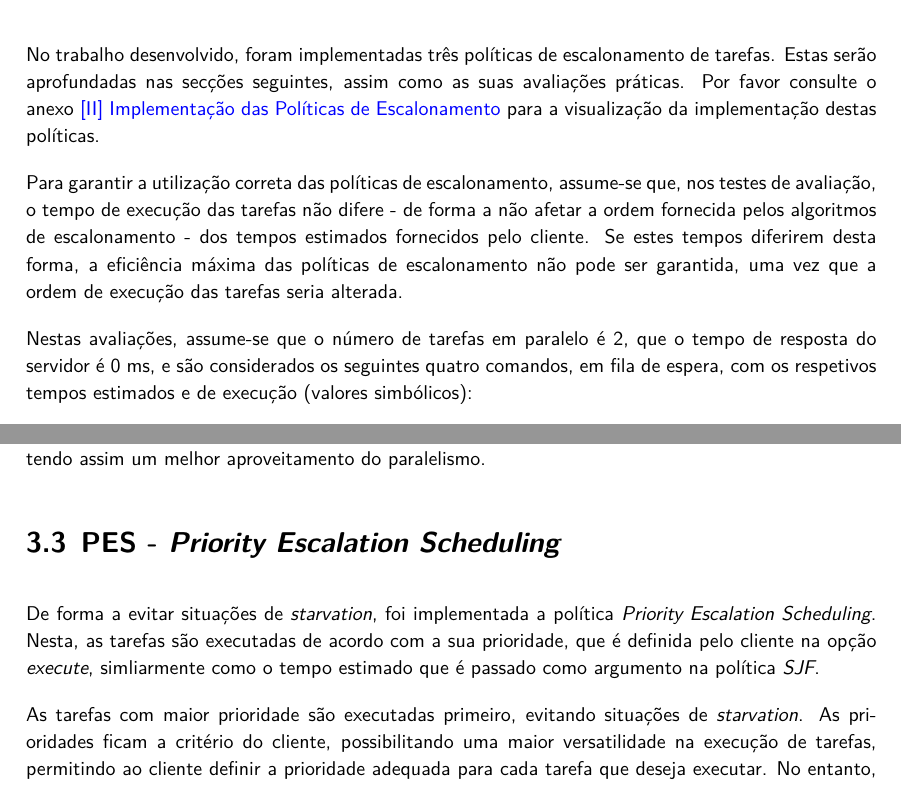
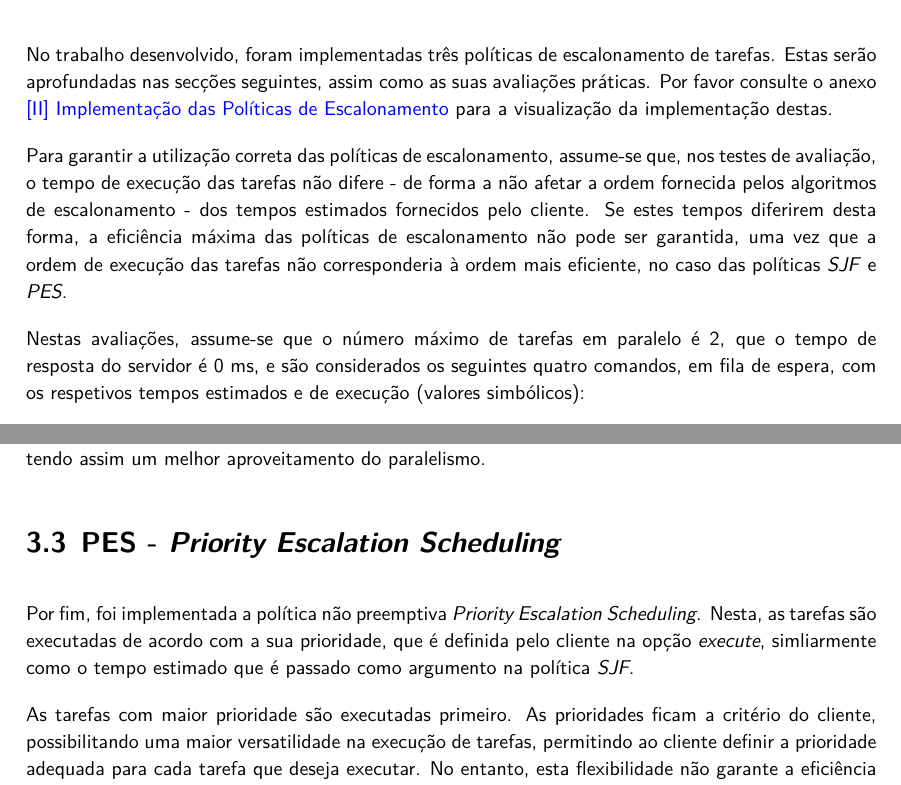
Before and after one commit to migueltc13/project-OS, a LaTeX document (report/main.tex): two parts of pages 9 and 10 of 13, joined at a grey line, cut so that both start at the same text. Compiled offline with XeLaTeX; a missing font is replaced by an installed copy or a similar font.

Commit message:
Update report

```diff
--- a/report/main.tex
+++ b/report/main.tex
@@ -382,16 +382,17 @@ Note: The estimated time or priority is irrelevant if the scheduling policy is F
 \chapter{Avaliação de Políticas de Escalonamento}
     No trabalho desenvolvido, foram implementadas três políticas de escalonamento de tarefas.
     Estas serão aprofundadas nas secções seguintes, assim como as suas avaliações práticas.
-    Por favor consulte o anexo \nameref{anexo:2} para a visualização da implementação destas políticas.
+    Por favor consulte o anexo \nameref{anexo:2} para a visualização da implementação destas.
 
     Para garantir a utilização correta das políticas de escalonamento,
     assume-se que, nos testes de avaliação, o tempo de execução das tarefas
     não difere - de forma a não afetar a ordem fornecida pelos algoritmos
     de escalonamento - dos tempos estimados fornecidos pelo cliente.
     Se estes tempos diferirem desta forma, a eficiência máxima das políticas de escalonamento
-    não pode ser garantida, uma vez que a ordem de execução das tarefas seria alterada.
+    não pode ser garantida, uma vez que a ordem de execução das tarefas não corresponderia
+    à ordem mais eficiente, no caso das políticas \textit{SJF} e \textit{PES}.
 
-    Nestas avaliações, assume-se que o número de tarefas em paralelo é 2,
+    Nestas avaliações, assume-se que o número máximo de tarefas em paralelo é 2,
     que o tempo de resposta do servidor é 0 ms,
     e são considerados os seguintes quatro comandos, em fila de espera,
     com os respetivos tempos estimados e de execução (valores simbólicos):
@@ -518,13 +519,13 @@ Note: The estimated time or priority is irrelevant if the scheduling policy is F
         em termos do tempo médio por tarefa, tendo assim um melhor aproveitamento do paralelismo.
 
     \section{\textbf{PES} - \textit{Priority Escalation Scheduling}}
-        De forma a evitar situações de \textit{starvation}, foi implementada a política
-        \textit{Priority Escalation Scheduling}. Nesta, as tarefas são executadas
+        Por fim, foi implementada a política não preemptiva \textit{Priority Escalation Scheduling}.
+        Nesta, as tarefas são executadas
         de acordo com a sua prioridade, que é definida pelo cliente na opção \textit{execute},
         simliarmente como o tempo estimado que é passado como argumento na política \textit{SJF}.
 
-        As tarefas com maior prioridade são executadas primeiro, evitando
-        situações de \textit{starvation}. As prioridades ficam a critério do cliente,
+        As tarefas com maior prioridade são executadas primeiro.
+        As prioridades ficam a critério do cliente,
         possibilitando uma maior versatilidade na execução de tarefas, permitindo ao cliente
         definir a prioridade adequada para cada tarefa que deseja executar. No entanto, esta
         flexibilidade não garante a eficiência da execução das tarefas, caso estas não sejam
```
Also changed, not shown: report/output/main.pdf, report/main.tex (9 more changed lines), 1 other file.
